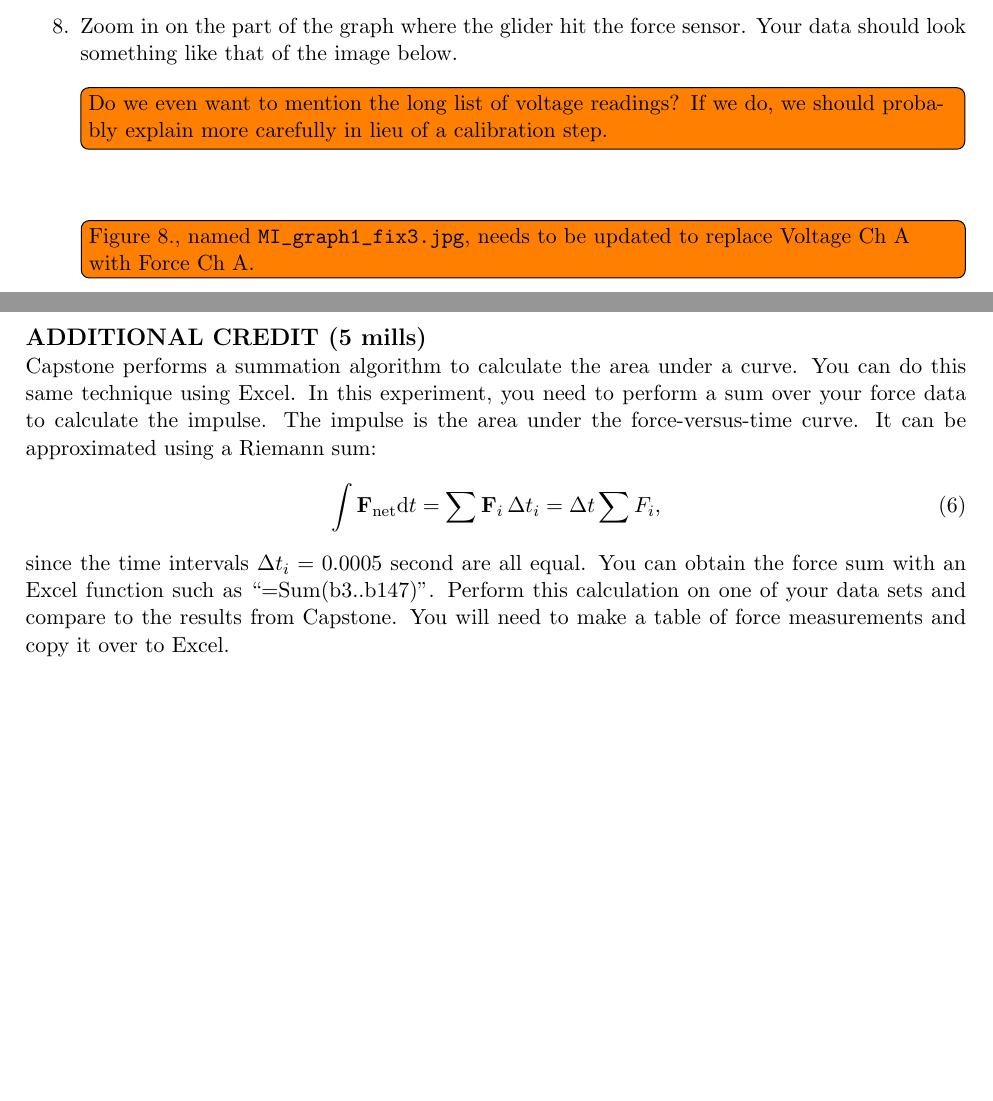
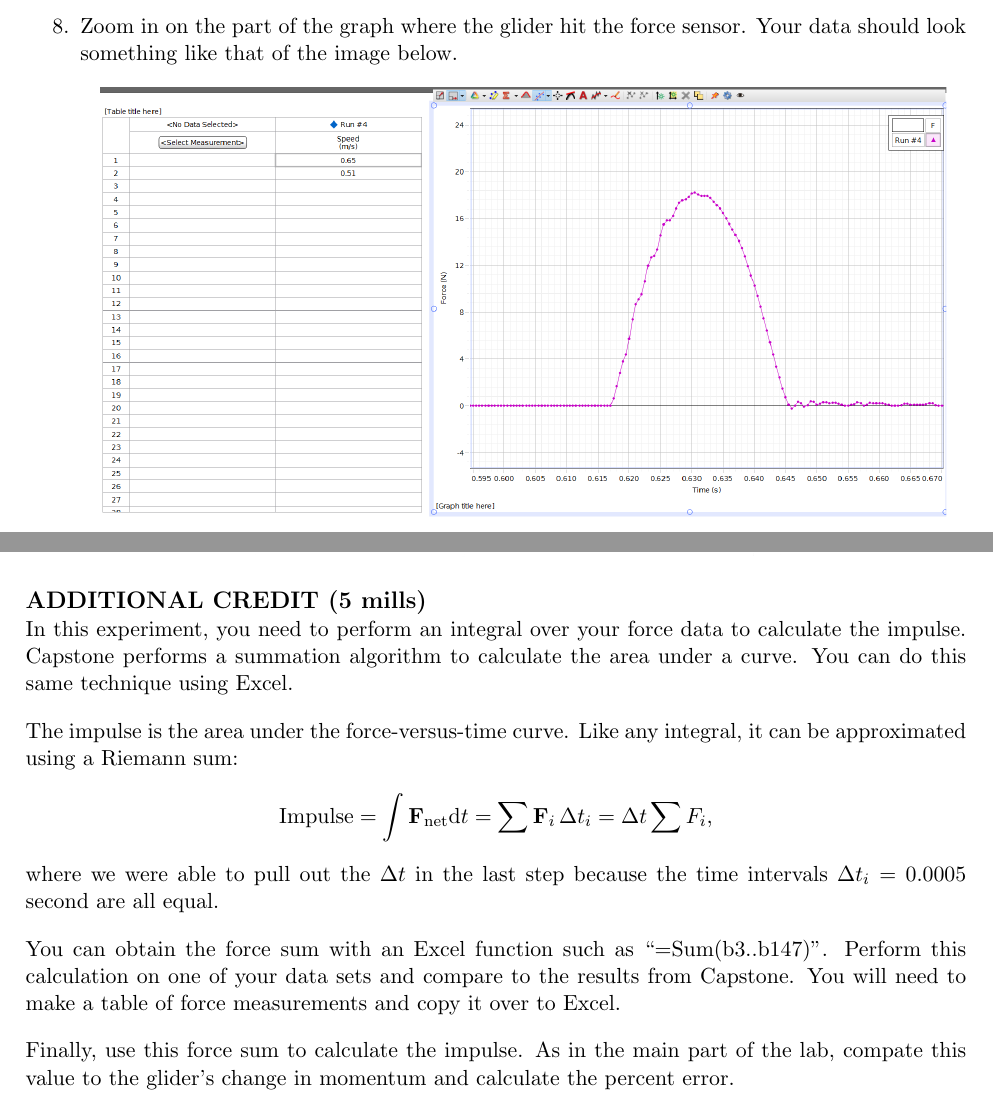
Before and after one commit to jjc385/6A, a LaTeX document (source/top-level/Physics6A_Exp5.tex, which reads source/content/Physics6A_Exp5_cont.tex): two parts of pages 3 and 5 of 5 before the commit and two parts of pages 3 and 4 of 4 after it, joined at a grey line, cut so that both start at the same text, the shorter picture padded with empty space. Compiled offline with pdfLaTeX.

Commit message:
exp5:  updated mills, some typos, removed todonotes

```diff
--- a/source/content/Physics6A_Exp5_cont.tex
+++ b/source/content/Physics6A_Exp5_cont.tex
@@ -71,15 +71,7 @@ The glider then bounces off the sensor and passes through the photogate again.
 \item Zoom in on the part of the graph where the glider hit the force sensor.  Your data should look something like that of the image below.
 
 
-	\todo[inline]{Do we even want to mention the long list of voltage readings?
-		If we do, we should probably explain more carefully in lieu of a
-		calibration step.
-	}
-
-
 \begin{center}
-\todo[inline]{Figure~\ref{fig:impulse-curve}, named \protect\url{MI_graph1_fix3.jpg},
-needs to be updated to replace Voltage Ch A with Force Ch A.}
 \includegraphics*[width=0.9\textwidth]{imgs/6labs/6Alab/6Aexp5/impulse.png}\label{fig:impulse-curve}\end{center}
 
 \item Use the ``Display are under active data'' button to calculate the area under the curve.  Use the ``Highlight range of points...'' button to select only the data of interest.
@@ -107,7 +99,15 @@ needs to be updated to replace Voltage Ch A with Force Ch A.}
 
 \subsection*{ADDITIONAL CREDIT (5 mills)}
 
-Capstone performs a summation algorithm to calculate the area under a curve.  You can do this same technique using Excel.  In this experiment, you need to perform a sum over your force data to calculate the impulse.
-	The impulse is the area under the force-versus-time curve.  It can be approximated using a Riemann sum:
-\begin{align} \int \textbf{F}_{\textrm{net}} \textrm{d}t = \sum \textbf{F}_i \,\Delta t_i = \Delta t \sum F_i, \end{align}
-since the time intervals \(\Delta t_i = 0.0005\) second are all equal.  You can obtain the force sum with an Excel function such as ``=Sum(b3..b147)''.  Perform this calculation on one of your data sets and compare to the results from Capstone.  You will need to make a table of force measurements and copy it over to Excel.
+In this experiment, you need to perform an integral over your force data to calculate the impulse.
+Capstone performs a summation algorithm to calculate the area under a curve.  You can do this same technique using Excel.
+
+The impulse is the area under the force-versus-time curve.
+Like any integral, it can be approximated using a Riemann sum:
+\begin{align*} \textrm{Impulse}=\int \textbf{F}_{\textrm{net}} \textrm{d}t = \sum \textbf{F}_i \,\Delta t_i = \Delta t \sum F_i, \end{align*}
+where we were able to pull out the $\Delta t$ in the last step
+because the time intervals \(\Delta t_i = 0.0005\) second are all equal.
+
+You can obtain the force sum with an Excel function such as ``=Sum(b3..b147)''.  Perform this calculation on one of your data sets and compare to the results from Capstone.  You will need to make a table of force measurements and copy it over to Excel.
+
+Finally, use this force sum to calculate the impulse.  As in the main part of the lab, compate this value to the glider's change in momentum and calculate the percent error.
```
Also changed, not shown: output/Physics6A_Exp1.pdf, output/Physics6A_Exp2.pdf, output/Physics6A_Exp3.pdf, output/Physics6A_Exp4.pdf, output/Physics6A_Exp5.pdf, output/Physics6A_Exp6.pdf, output/Physics6A_Intro.pdf, source/content/Physics6A_Exp5_cont.tex (2 more changed lines), 2 other files.
